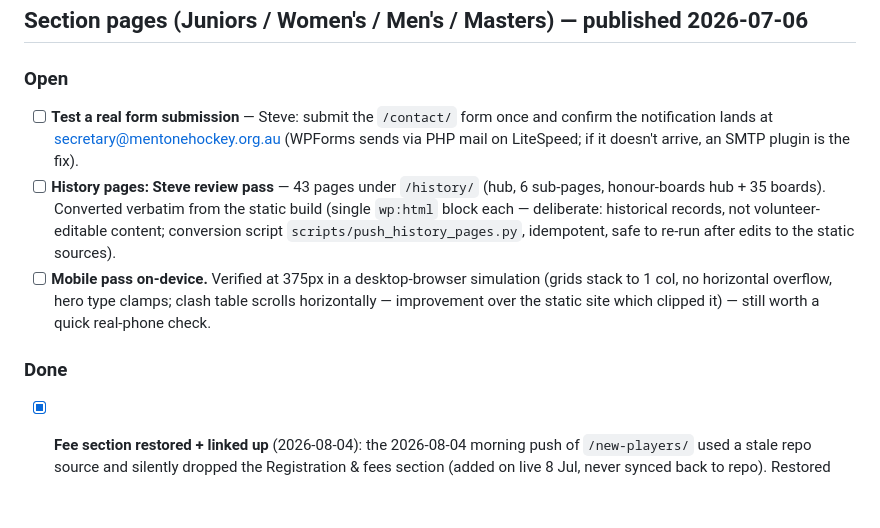
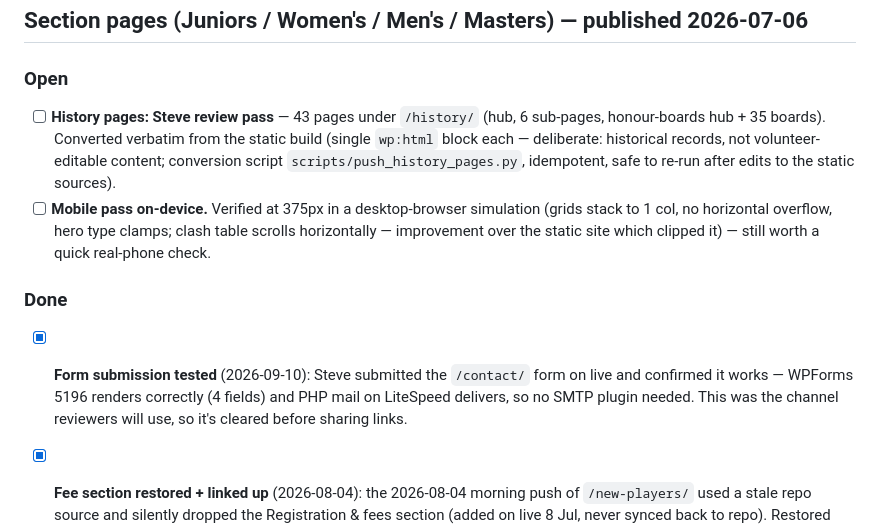
Before and after one commit to bourbon-beast/mentone-hc-web, a Markdown page: docs/site-qa-backlog.md, the part around the change. Drawn GitHub-style; blank space fills up the shorter version.

Commit message:
docs: contact form submission tested and working
Steve submitted the /contact/ form on live and confirmed delivery.
WPForms 5196 renders correctly (4 fields) and PHP mail on LiteSpeed
delivers, so the SMTP-plugin fallback isn't needed.

Clears the last blocker on sharing review links, since the form is
the channel reviewers will use to send feedback.

Co-Authored-By: Claude Opus 5 <noreply@anthropic.com>

```diff
--- a/docs/site-qa-backlog.md
+++ b/docs/site-qa-backlog.md
@@ -7,11 +7,11 @@ Running list of fixes found while walking the live install (theme v0.3.0). Newes
 ## Section pages (Juniors / Women's / Men's / Masters) — published 2026-07-06
 
 ### Open
-- [ ] **Test a real form submission** — Steve: submit the `/contact/` form once and confirm the notification lands at secretary@mentonehockey.org.au (WPForms sends via PHP mail on LiteSpeed; if it doesn't arrive, an SMTP plugin is the fix).
 - [ ] **History pages: Steve review pass** — 43 pages under `/history/` (hub, 6 sub-pages, honour-boards hub + 35 boards). Converted verbatim from the static build (single `wp:html` block each — deliberate: historical records, not volunteer-editable content; conversion script `scripts/push_history_pages.py`, idempotent, safe to re-run after edits to the static sources).
 - [ ] **Mobile pass on-device.** Verified at 375px in a desktop-browser simulation (grids stack to 1 col, no horizontal overflow, hero type clamps; clash table scrolls horizontally — improvement over the static site which clipped it) — still worth a quick real-phone check.
 
 ### Done
+- [x] **Form submission tested** (2026-09-10): Steve submitted the `/contact/` form on live and confirmed it works — WPForms 5196 renders correctly (4 fields) and PHP mail on LiteSpeed delivers, so no SMTP plugin needed. This was the channel reviewers will use, so it's cleared before sharing links.
 - [x] **Fee section restored + linked up** (2026-08-04): the 2026-08-04 morning push of `/new-players/` used a stale repo source and silently dropped the Registration & fees section (added on live 8 Jul, never synced back to repo). Restored from WP revision 5144, repo source re-synced. **Lesson: live WP is master for pages edited in the editor — pull `context=edit` raw before pushing from repo.** Anchor `#registration` works; all four section pages now carry a ghost "Fees & how it works" button beside "Register for 2026".
 - [x] **Contact form live on `/contact/`** (2026-08-04): WPForms "Contact Us" (id 5196, Simple Contact Form template; notifications → secretary@, Reply-To = submitter). Embedded via `wp:wpforms/form-selector` block in `content/pages/contact.html` under "Send us a message" (anchor `#form`). All mailto **buttons** now point to `/contact/`: "Ask us anything" (/new-players/), "Contact the coordinator" (/mens/ /womens/ /juniors/), "Get in touch" (/masters/), "Contact uniform coordinator" (/uniforms/, relabelled from "Email…"). Inline text mailtos kept. Live + static sources updated; section pages now have repo sources in `content/pages/`.
 - [x] **Full-site crawl clean** (2026-08-04, `scratchpad/crawl_mentone.py` pattern): 54 pages, 54 assets, 14 external links — zero broken, zero orphans. Found & fixed along the way: `/history/honour-boards/` hub was orphaned (nothing linked to it) and only ever contained a hero + 3 related-links, stranding the 4 boards not featured on `/history/` (men's/women's coaching, executive, coordinators). Fix: hub now generates a grouped index of all 35 boards (`build_board_index` in `scripts/push_history_pages.py`), and `/history/` cards link the hub ("Browse all 35 honour boards" + "Coaching, executive & coordinators") via new static-source links in `history/index.html` + a `honour-boards/` href mapping in the script.
```
